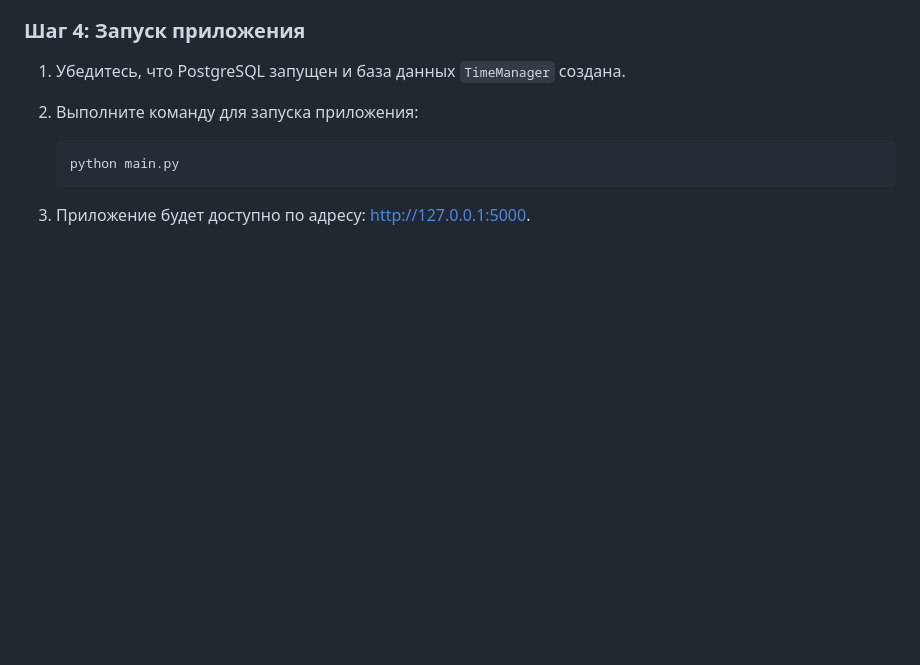
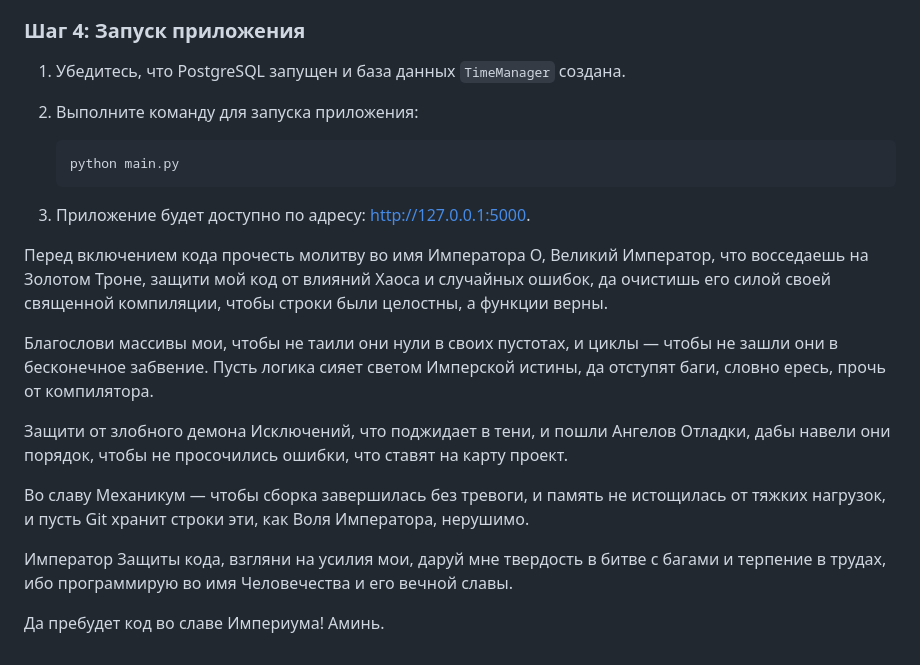
Before and after one commit to LarinAntonSergeevich/SEMLABA, a Markdown page: README.md, the part around the change. GitHub-like rendering; blank space fills up the shorter version.

Commit message:
Важный пункт для активации

````diff
--- a/README.md
+++ b/README.md
@@ -78,3 +78,29 @@ class Config:
     ```
 
 3. Приложение будет доступно по адресу: [http://127.0.0.1:5000](http://127.0.0.1:5000).
+
+
+Перед включением кода прочесть молитву во имя Императора
+О, Великий Император, что восседаешь на Золотом Троне,
+защити мой код от влияний Хаоса и случайных ошибок,
+да очистишь его силой своей священной компиляции,
+чтобы строки были целостны, а функции верны.
+
+Благослови массивы мои, чтобы не таили они нули в своих пустотах,
+и циклы — чтобы не зашли они в бесконечное забвение.
+Пусть логика сияет светом Имперской истины,
+да отступят баги, словно ересь, прочь от компилятора.
+
+Защити от злобного демона Исключений, что поджидает в тени,
+и пошли Ангелов Отладки, дабы навели они порядок,
+чтобы не просочились ошибки, что ставят на карту проект.
+
+Во славу Механикум — чтобы сборка завершилась без тревоги,
+и память не истощилась от тяжких нагрузок,
+и пусть Git хранит строки эти, как Воля Императора, нерушимо.
+
+Император Защиты кода, взгляни на усилия мои,
+даруй мне твердость в битве с багами и терпение в трудах,
+ибо программирую во имя Человечества и его вечной славы.
+
+Да пребудет код во славе Империума! Аминь.
````
